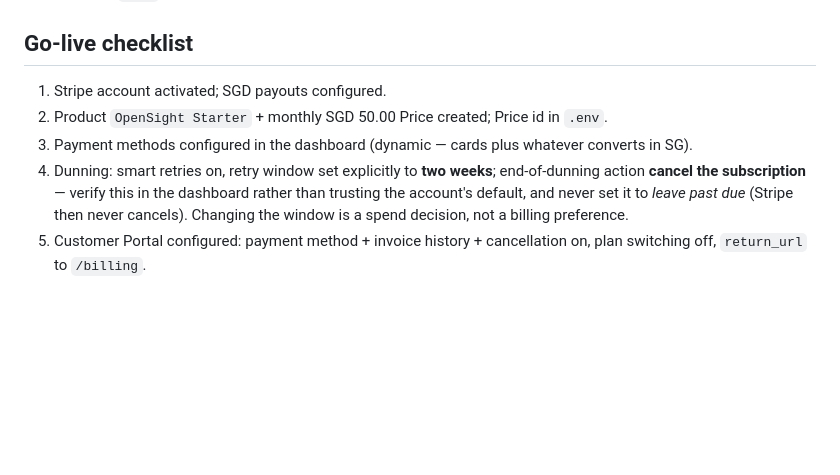
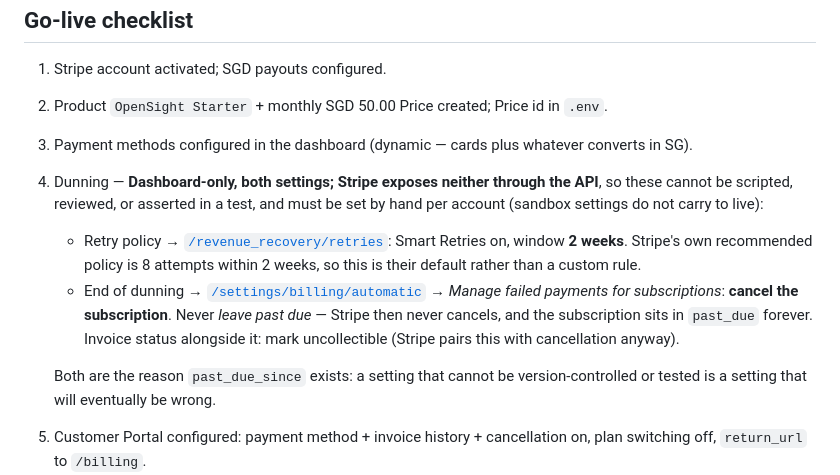
Before and after one commit to tanjoshua/opensight, a Markdown page: docs/design/08-billing.md, the part around the change. Drawn GitHub-style; blank space fills up the shorter version.

Commit message:
Record dunning settings as Dashboard-only
Stripe exposes neither the retry policy nor the end-of-dunning action
through the API, so both are hand-set per account and cannot be
scripted or asserted in a test. Pin the exact dashboard locations and
values, and note that sandbox settings do not carry to live.

Co-Authored-By: Claude Opus 5 <noreply@anthropic.com>

```diff
--- a/docs/design/08-billing.md
+++ b/docs/design/08-billing.md
@@ -239,7 +239,11 @@ Added to 07's `.env` inventory and to the restic backup set by virtue of that fi
 1. Stripe account activated; SGD payouts configured.
 2. Product `OpenSight Starter` + monthly SGD 50.00 Price created; Price id in `.env`.
 3. Payment methods configured in the dashboard (dynamic — cards plus whatever converts in SG).
-4. Dunning: smart retries on, retry window set explicitly to **two weeks**; end-of-dunning action **cancel the subscription** — verify this in the dashboard rather than trusting the account's default, and never set it to *leave past due* (Stripe then never cancels). Changing the window is a spend decision, not a billing preference.
+4. Dunning — **Dashboard-only, both settings; Stripe exposes neither through the API**, so these cannot be scripted, reviewed, or asserted in a test, and must be set by hand per account (sandbox settings do not carry to live):
+   - Retry policy → [`/revenue_recovery/retries`](https://dashboard.stripe.com/revenue_recovery/retries): Smart Retries on, window **2 weeks**. Stripe's own recommended policy is 8 attempts within 2 weeks, so this is their default rather than a custom rule.
+   - End of dunning → [`/settings/billing/automatic`](https://dashboard.stripe.com/settings/billing/automatic) → *Manage failed payments for subscriptions*: **cancel the subscription**. Never *leave past due* — Stripe then never cancels, and the subscription sits in `past_due` forever. Invoice status alongside it: mark uncollectible (Stripe pairs this with cancellation anyway).
+
+   Both are the reason `past_due_since` exists: a setting that cannot be version-controlled or tested is a setting that will eventually be wrong.
 5. Customer Portal configured: payment method + invoice history + cancellation on, plan switching off, `return_url` to `/billing`.
 6. Webhook endpoint registered at `https://<app>/webhooks/stripe` for the four subscription events; signing secret in `.env`.
 7. Restricted API key minted with the minimum scopes; secret key never deployed.
```
Also changed, not shown: docs/stories/14-billing.md (+1 -1 lines).
